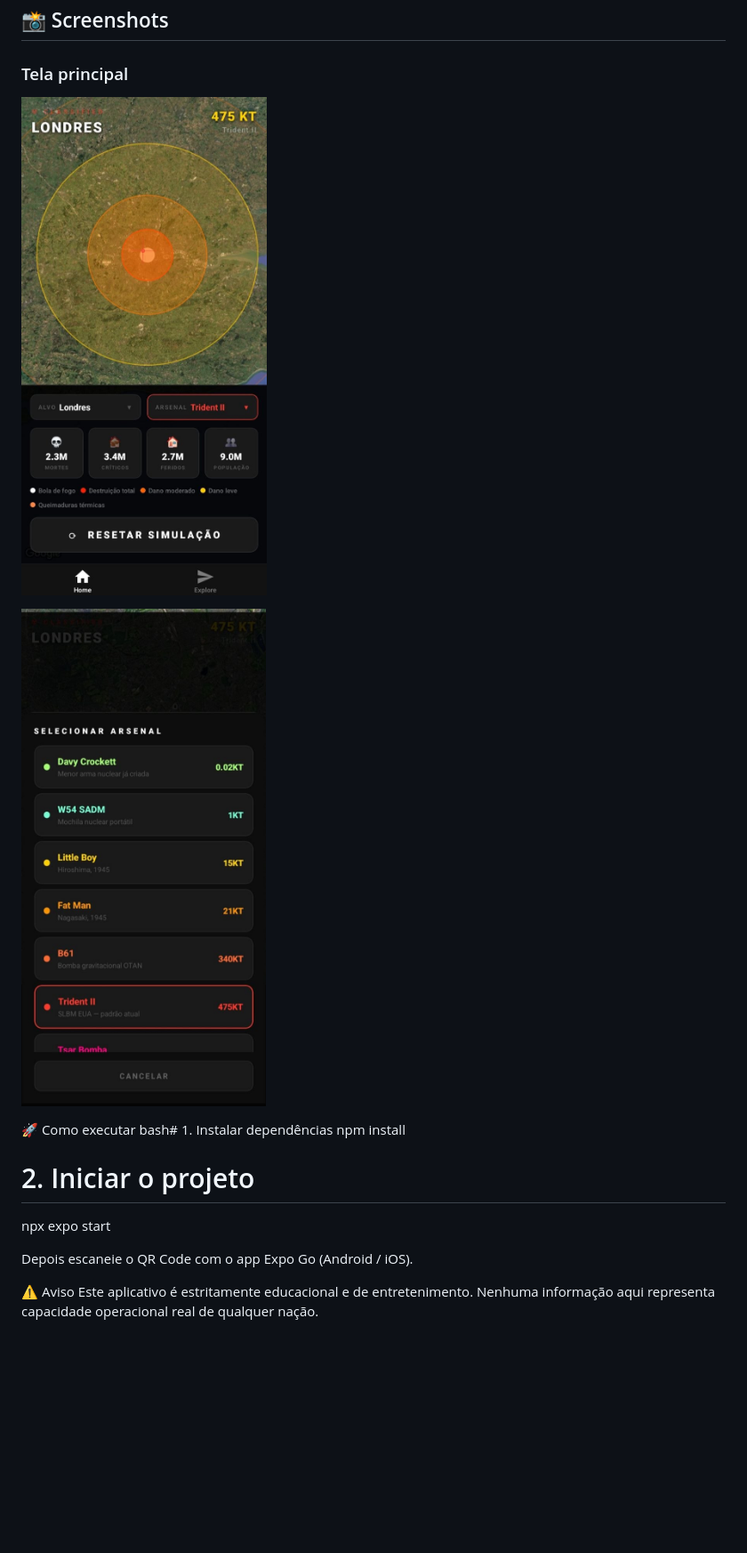
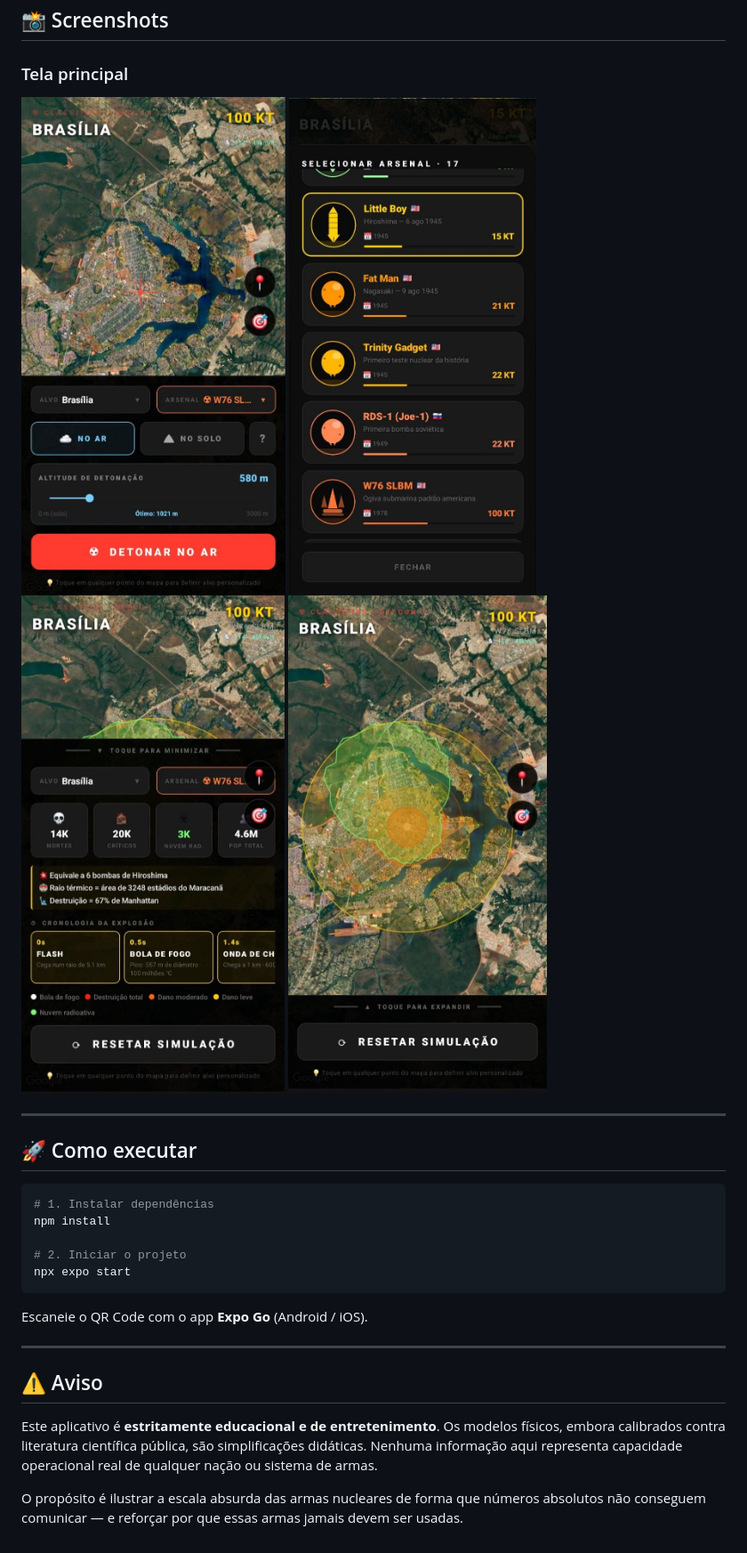
Before and after one commit to Pedroaruana/nukemap-app, a Markdown page: README.md, the part around the change printed below. Shown: that part at 89% size. Drawn GitHub-style; pictures changed too: assets/images/1.jpg (added), assets/images/2.jpg (added), assets/images/3.jpg (added); blank space fills up the shorter version.

````diff
--- a/README.md
+++ b/README.md
@@ -39,20 +117,29 @@ Foco em UX com animações e feedback visual
 
 ### Tela principal
 
-![Imagem 1](assets/images/screen1.jpg)
+![Imagem 1](assets/images/1.jpg)
+![Imagem 2](assets/images/2.jpg)
+![Imagem 3](assets/images/3.jpg)
+![Imagem 4](assets/images/4.jpg)
 
-![Imagem 2](assets/images/screen2.jpg)
+---
 
-🚀 Como executar
-bash# 1. Instalar dependências
+## 🚀 Como executar
+
+```bash
+# 1. Instalar dependências
 npm install
 
 # 2. Iniciar o projeto
+npx expo start
+```
 
-npx expo start
+Escaneie o QR Code com o app **Expo Go** (Android / iOS).
 
-Depois escaneie o QR Code com o app Expo Go (Android / iOS).
+---
 
-⚠️ Aviso
-Este aplicativo é estritamente educacional e de entretenimento.
-Nenhuma informação aqui representa capacidade operacional real de qualquer nação.
+## ⚠️ Aviso
+
+Este aplicativo é **estritamente educacional e de entretenimento**. Os modelos físicos, embora calibrados contra literatura científica pública, são simplificações didáticas. Nenhuma informação aqui representa capacidade operacional real de qualquer nação ou sistema de armas.
+
+O propósito é ilustrar a escala absurda das armas nucleares de forma que números absolutos não conseguem comunicar — e reforçar por que essas armas jamais devem ser usadas.
````
Also changed, not shown: other parts of README.md (+103 -25 lines), 8 other files.
